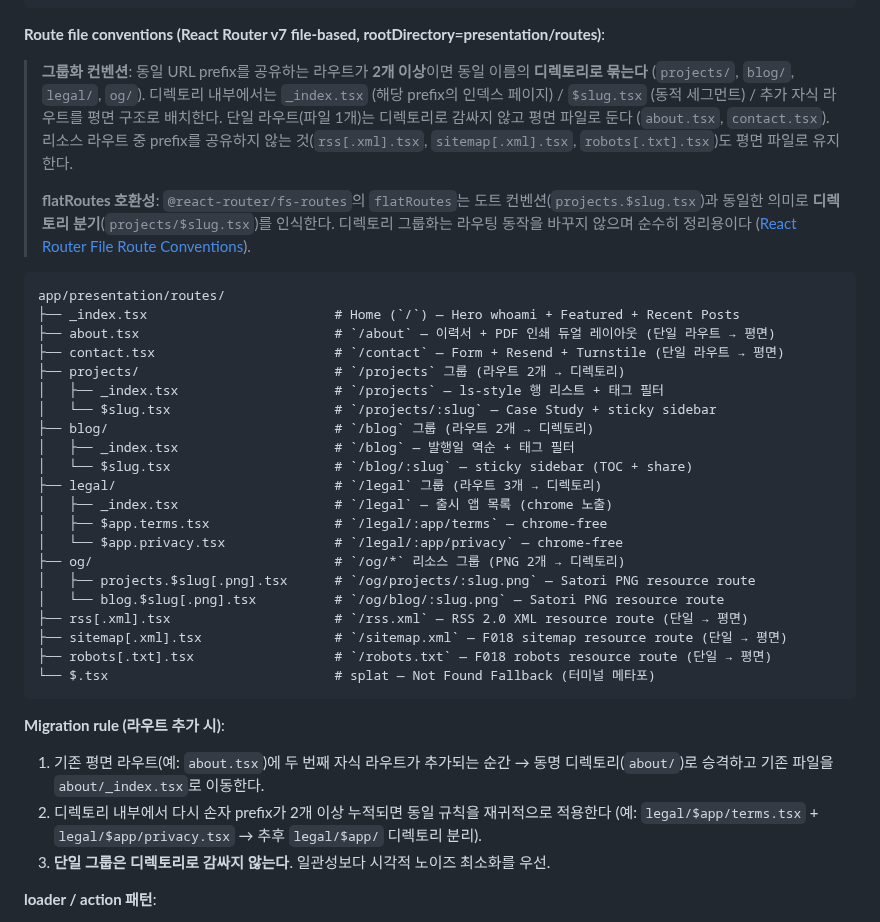
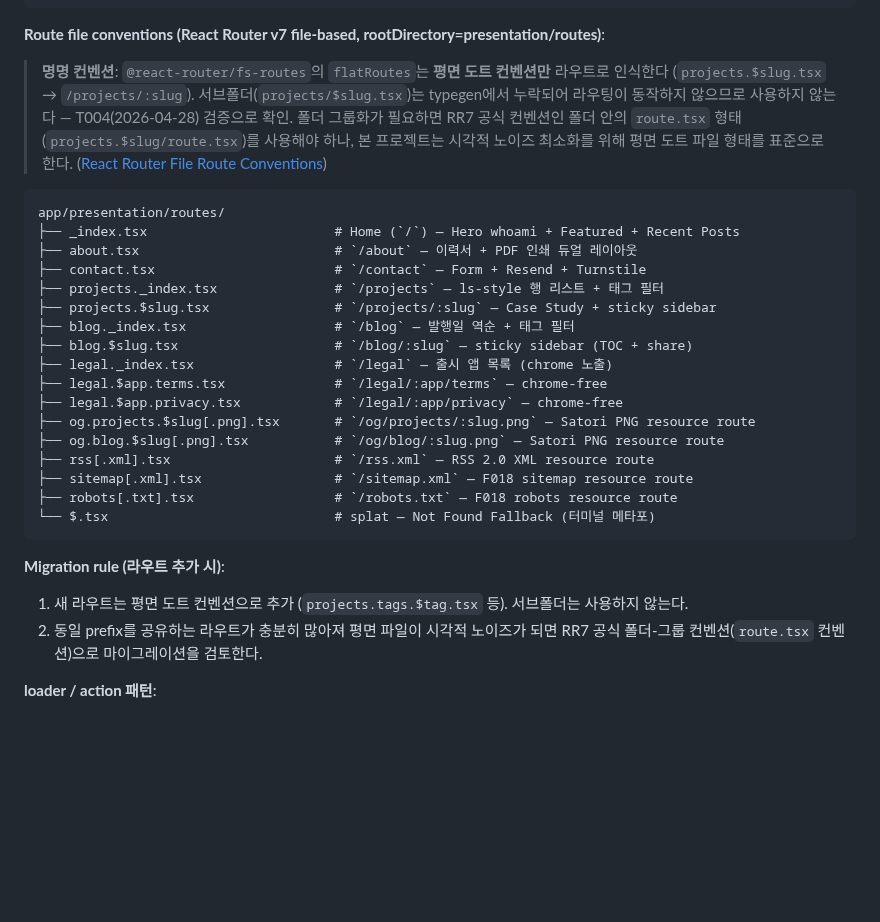
Before and after one commit to onepunch-tk/tkstar-dev-site, a Markdown page: docs/PROJECT-STRUCTURE.md, the part around one of its changes. Drawn GitHub-style; blank space fills up the shorter version.

Commit message:
📝 docs: T004 완료 반영 (ROADMAP / T004 task / PROJECT-STRUCTURE 평면 도트 컨벤션 정정)
- ROADMAP.md: Task 004 체크박스 [x]로 완료 표기
- tasks/T004-route-skeleton.md: Status Completed, AC 6개 체크, Change History 행 추가
- PROJECT-STRUCTURE.md: 라우트 명명 컨벤션 정정 — flatRoutes는 평면 도트만 인식. 서브폴더 그룹화 사용 안 함. 폴더 구조 트리 + Migration rule 평면 도트 기준으로 갱신

Issue #16

Co-Authored-By: Claude Opus 4.7 (1M context) <noreply@anthropic.com>

````diff
--- a/docs/PROJECT-STRUCTURE.md
+++ b/docs/PROJECT-STRUCTURE.md
@@ -315,38 +315,31 @@ export default flatRoutes({ rootDirectory: "presentation/routes" }) satisfies Ro
 
 **Route file conventions (React Router v7 file-based, rootDirectory=presentation/routes)**:
 
-> **그룹화 컨벤션**: 동일 URL prefix를 공유하는 라우트가 **2개 이상**이면 동일 이름의 **디렉토리로 묶는다** (`projects/`, `blog/`, `legal/`, `og/`). 디렉토리 내부에서는 `_index.tsx` (해당 prefix의 인덱스 페이지) / `$slug.tsx` (동적 세그먼트) / 추가 자식 라우트를 평면 구조로 배치한다. 단일 라우트(파일 1개)는 디렉토리로 감싸지 않고 평면 파일로 둔다 (`about.tsx`, `contact.tsx`). 리소스 라우트 중 prefix를 공유하지 않는 것(`rss[.xml].tsx`, `sitemap[.xml].tsx`, `robots[.txt].tsx`)도 평면 파일로 유지한다.
->
-> **flatRoutes 호환성**: `@react-router/fs-routes`의 `flatRoutes`는 도트 컨벤션(`projects.$slug.tsx`)과 동일한 의미로 **디렉토리 분기**(`projects/$slug.tsx`)를 인식한다. 디렉토리 그룹화는 라우팅 동작을 바꾸지 않으며 순수히 정리용이다 ([React Router File Route Conventions](https://reactrouter.com/how-to/file-route-conventions)).
+> **명명 컨벤션**: `@react-router/fs-routes`의 `flatRoutes`는 **평면 도트 컨벤션만** 라우트로 인식한다 (`projects.$slug.tsx` → `/projects/:slug`). 서브폴더(`projects/$slug.tsx`)는 typegen에서 누락되어 라우팅이 동작하지 않으므로 사용하지 않는다 — T004(2026-04-28) 검증으로 확인. 폴더 그룹화가 필요하면 RR7 공식 컨벤션인 폴더 안의 `route.tsx` 형태(`projects.$slug/route.tsx`)를 사용해야 하나, 본 프로젝트는 시각적 노이즈 최소화를 위해 평면 도트 파일 형태를 표준으로 한다. ([React Router File Route Conventions](https://reactrouter.com/how-to/file-route-conventions))
 
 ```
 app/presentation/routes/
 ├── _index.tsx                        # Home (`/`) — Hero whoami + Featured + Recent Posts
-├── about.tsx                         # `/about` — 이력서 + PDF 인쇄 듀얼 레이아웃 (단일 라우트 → 평면)
-├── contact.tsx                       # `/contact` — Form + Resend + Turnstile (단일 라우트 → 평면)
-├── projects/                         # `/projects` 그룹 (라우트 2개 → 디렉토리)
-│   ├── _index.tsx                    # `/projects` — ls-style 행 리스트 + 태그 필터
-│   └── $slug.tsx                     # `/projects/:slug` — Case Study + sticky sidebar
-├── blog/                             # `/blog` 그룹 (라우트 2개 → 디렉토리)
-│   ├── _index.tsx                    # `/blog` — 발행일 역순 + 태그 필터
-│   └── $slug.tsx                     # `/blog/:slug` — sticky sidebar (TOC + share)
-├── legal/                            # `/legal` 그룹 (라우트 3개 → 디렉토리)
-│   ├── _index.tsx                    # `/legal` — 출시 앱 목록 (chrome 노출)
-│   ├── $app.terms.tsx                # `/legal/:app/terms` — chrome-free
-│   └── $app.privacy.tsx              # `/legal/:app/privacy` — chrome-free
-├── og/                               # `/og/*` 리소스 그룹 (PNG 2개 → 디렉토리)
-│   ├── projects.$slug[.png].tsx      # `/og/projects/:slug.png` — Satori PNG resource route
-│   └── blog.$slug[.png].tsx          # `/og/blog/:slug.png` — Satori PNG resource route
-├── rss[.xml].tsx                     # `/rss.xml` — RSS 2.0 XML resource route (단일 → 평면)
-├── sitemap[.xml].tsx                 # `/sitemap.xml` — F018 sitemap resource route (단일 → 평면)
-├── robots[.txt].tsx                  # `/robots.txt` — F018 robots resource route (단일 → 평면)
+├── about.tsx                         # `/about` — 이력서 + PDF 인쇄 듀얼 레이아웃
+├── contact.tsx                       # `/contact` — Form + Resend + Turnstile
+├── projects._index.tsx               # `/projects` — ls-style 행 리스트 + 태그 필터
+├── projects.$slug.tsx                # `/projects/:slug` — Case Study + sticky sidebar
+├── blog._index.tsx                   # `/blog` — 발행일 역순 + 태그 필터
+├── blog.$slug.tsx                    # `/blog/:slug` — sticky sidebar (TOC + share)
+├── legal._index.tsx                  # `/legal` — 출시 앱 목록 (chrome 노출)
+├── legal.$app.terms.tsx              # `/legal/:app/terms` — chrome-free
+├── legal.$app.privacy.tsx            # `/legal/:app/privacy` — chrome-free
+├── og.projects.$slug[.png].tsx       # `/og/projects/:slug.png` — Satori PNG resource route
+├── og.blog.$slug[.png].tsx           # `/og/blog/:slug.png` — Satori PNG resource route
+├── rss[.xml].tsx                     # `/rss.xml` — RSS 2.0 XML resource route
+├── sitemap[.xml].tsx                 # `/sitemap.xml` — F018 sitemap resource route
+├── robots[.txt].tsx                  # `/robots.txt` — F018 robots resource route
 └── $.tsx                             # splat — Not Found Fallback (터미널 메타포)
 ```
 
 **Migration rule (라우트 추가 시)**:
-1. 기존 평면 라우트(예: `about.tsx`)에 두 번째 자식 라우트가 추가되는 순간 → 동명 디렉토리(`about/`)로 승격하고 기존 파일을 `about/_index.tsx`로 이동한다.
-2. 디렉토리 내부에서 다시 손자 prefix가 2개 이상 누적되면 동일 규칙을 재귀적으로 적용한다 (예: `legal/$app/terms.tsx` + `legal/$app/privacy.tsx` → 추후 `legal/$app/` 디렉토리 분리).
-3. **단일 그룹은 디렉토리로 감싸지 않는다**. 일관성보다 시각적 노이즈 최소화를 우선.
+1. 새 라우트는 평면 도트 컨벤션으로 추가 (`projects.tags.$tag.tsx` 등). 서브폴더는 사용하지 않는다.
+2. 동일 prefix를 공유하는 라우트가 충분히 많아져 평면 파일이 시각적 노이즈가 되면 RR7 공식 폴더-그룹 컨벤션(`route.tsx` 컨벤션)으로 마이그레이션을 검토한다.
 
 **loader / action 패턴**:
 - `loader({ context })`에서 `context.container.get('listProjects')` 등으로 유스케이스를 꺼내 실행
````
Also changed, not shown: other parts of docs/PROJECT-STRUCTURE.md (+1 -1 lines), docs/ROADMAP.md (+1 -1 lines), docs/tasks/T004-route-skeleton.md (+8 -8 lines).
